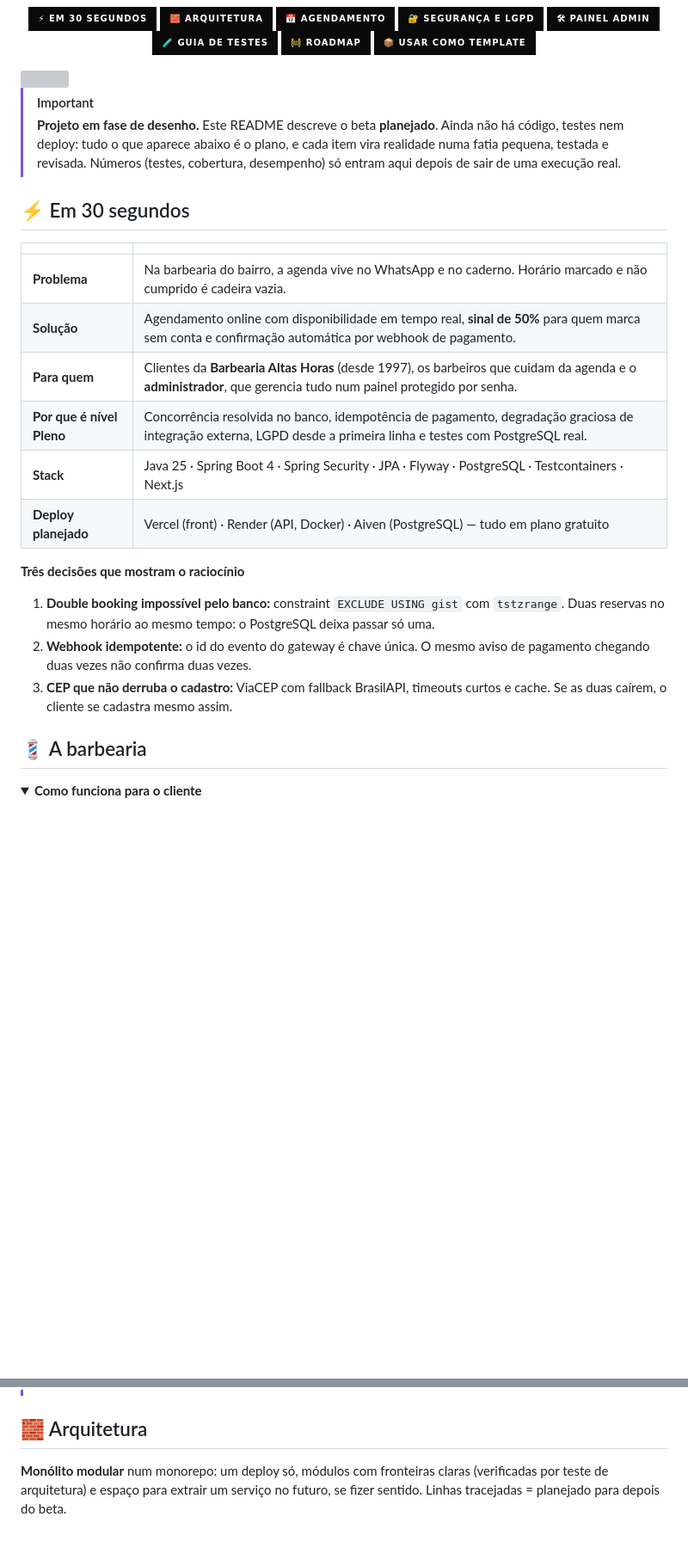
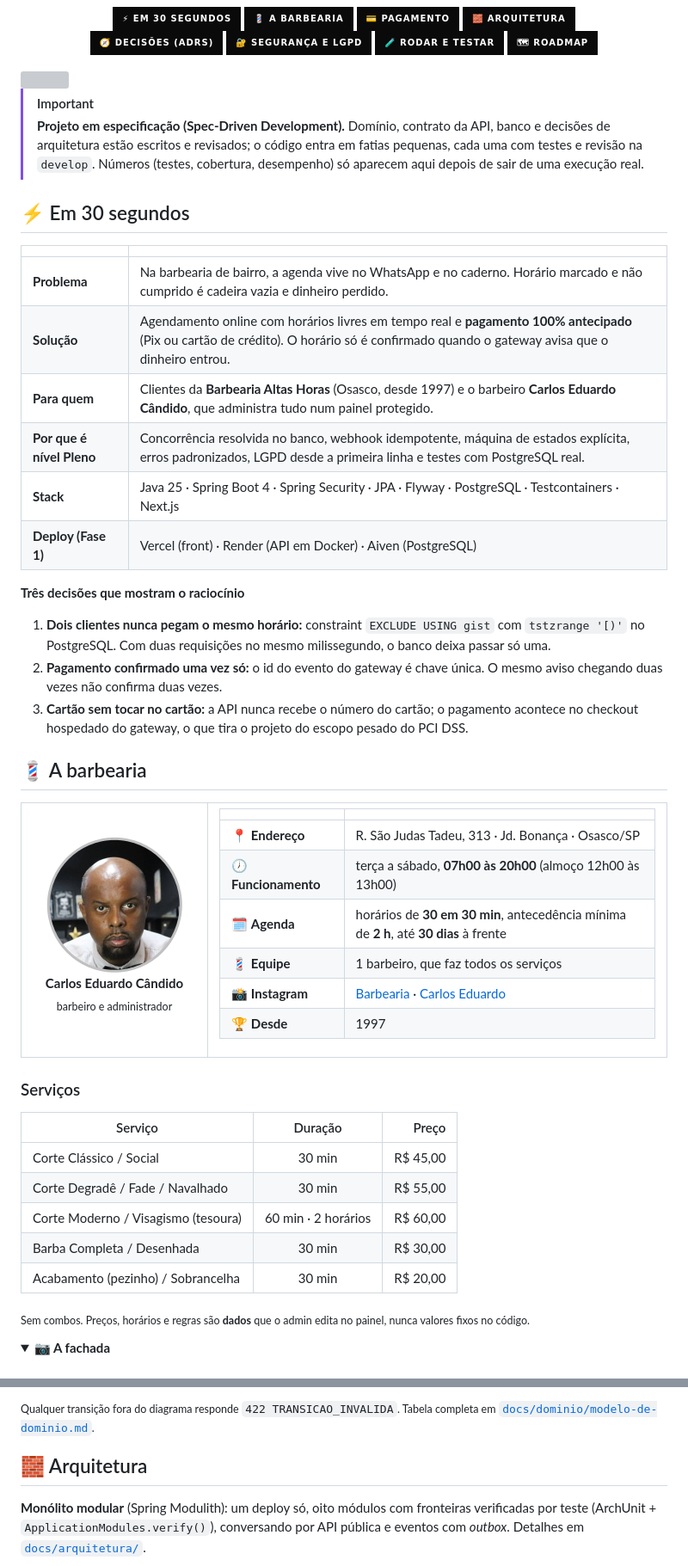
Before and after one commit to k3vinrich4rd/barbearia-altas-horas, a Markdown page: README.md, 2 parts joined by grey strips. Shown at 86% size. Drawn GitHub-style; pictures changed too: docs/assets/eduardo-candido-avatar.png (added); folded sections open; badges without logos; blank space fills up the shorter version; grey boxes are pictures that could not be loaded.

Commit message:
docs(readme): reescreve o README com a barbearia real, checkout 100% e guia de testes enxuto
Co-Authored-By: Claude Opus 5.5 <noreply@anthropic.com>

````diff
--- a/README.md
+++ b/README.md
@@ -19,39 +21,77 @@
 
 [![Em 30 segundos](https://img.shields.io/badge/⚡_Em_30_segundos-0A0A0A?style=for-the-badge)](#-em-30-segundos)
+[![A barbearia](https://img.shields.io/badge/💈_A_barbearia-0A0A0A?style=for-the-badge)](#-a-barbearia)
+[![Pagamento](https://img.shields.io/badge/💳_Pagamento-0A0A0A?style=for-the-badge)](#-pagamento-100-antecipado)
 [![Arquitetura](https://img.shields.io/badge/🧱_Arquitetura-0A0A0A?style=for-the-badge)](#-arquitetura)
-[![Agendamento](https://img.shields.io/badge/📅_Agendamento-0A0A0A?style=for-the-badge)](#-o-agendamento-por-dentro)
+<br/>
+[![Decisões](https://img.shields.io/badge/🧭_Decisões_(ADRs)-0A0A0A?style=for-the-badge)](#-decisões-de-arquitetura-adrs)
 [![Segurança](https://img.shields.io/badge/🔐_Segurança_e_LGPD-0A0A0A?style=for-the-badge)](#-segurança-e-lgpd)
-[![Painel admin](https://img.shields.io/badge/🛠_Painel_admin-0A0A0A?style=for-the-badge)](#-painel-admin)
-[![Testes](https://img.shields.io/badge/🧪_Guia_de_testes-0A0A0A?style=for-the-badge)](#-testes-de-ponta-a-ponta)
-[![Roadmap](https://img.shields.io/badge/🚧_Roadmap-0A0A0A?style=for-the-badge)](#-roadmap-do-beta)
-[![Template](https://img.shields.io/badge/📦_Usar_como_template-0A0A0A?style=for-the-badge)](#-usar-como-template)
+[![Testes](https://img.shields.io/badge/🧪_Rodar_e_testar-0A0A0A?style=for-the-badge)](#-rodar-e-testar)
+[![Roadmap](https://img.shields.io/badge/🗺_Roadmap-0A0A0A?style=for-the-badge)](#-roadmap-em-fatias)
 
 </div>
 
 <img src="docs/assets/divisor.svg" width="100%" alt=""/>
 
 > [!IMPORTANT]
-> **Projeto em fase de desenho.** Este README descreve o beta **planejado**. Ainda não há código, testes nem deploy: tudo o que aparece abaixo é o plano, e cada item vira realidade numa fatia pequena, testada e revisada. Números (testes, cobertura, desempenho) só entram aqui depois de sair de uma execução real.
+> **Projeto em especificação (Spec-Driven Development).** Domínio, contrato da API, banco e decisões de arquitetura estão escritos e revisados; o código entra em fatias pequenas, cada uma com testes e revisão na `develop`. Números (testes, cobertura, desempenho) só aparecem aqui depois de sair de uma execução real.
 
 ## ⚡ Em 30 segundos
 
 | | |
 |---|---|
-| **Problema** | Na barbearia do bairro, a agenda vive no WhatsApp e no caderno. Horário marcado e não cumprido é cadeira vazia. |
-| **Solução** | Agendamento online com disponibilidade em tempo real, **sinal de 50%** para quem marca sem conta e confirmação automática por webhook de pagamento. |
-| **Para quem** | Clientes da **Barbearia Altas Horas** (desde 1997), os barbeiros que cuidam da agenda e o **administrador**, que gerencia tudo num painel protegido por senha. |
-| **Por que é nível Pleno** | Concorrência resolvida no banco, idempotência de pagamento, degradação graciosa de integração externa, LGPD desde a primeira linha e testes com PostgreSQL real. |
+| **Problema** | Na barbearia de bairro, a agenda vive no WhatsApp e no caderno. Horário marcado e não cumprido é cadeira vazia e dinheiro perdido. |
+| **Solução** | Agendamento online com horários livres em tempo real e **pagamento 100% antecipado** (Pix ou cartão de crédito). O horário só é confirmado quando o gateway avisa que o dinheiro entrou. |
+| **Para quem** | Clientes da **Barbearia Altas Horas** (Osasco, desde 1997) e o barbeiro **Carlos Eduardo Cândido**, que administra tudo num painel protegido. |
+| **Por que é nível Pleno** | Concorrência resolvida no banco, webhook idempotente, máquina de estados explícita, erros padronizados, LGPD desde a primeira linha e testes com PostgreSQL real. |
 | **Stack** | Java 25 · Spring Boot 4 · Spring Security · JPA · Flyway · PostgreSQL · Testcontainers · Next.js |
-| **Deploy planejado** | Vercel (front) · Render (API, Docker) · Aiven (PostgreSQL) — tudo em plano gratuito |
+| **Deploy (Fase 1)** | Vercel (front) · Render (API em Docker) · Aiven (PostgreSQL) |
 
 **Três decisões que mostram o raciocínio**
-1. **Double booking impossível pelo banco:** constraint `EXCLUDE USING gist` com `tstzrange`. Duas reservas no mesmo horário ao mesmo tempo: o PostgreSQL deixa passar só uma.
-2. **Webhook idempotente:** o id do evento do gateway é chave única. O mesmo aviso de pagamento chegando duas vezes não confirma duas vezes.
-3. **CEP que não derruba o cadastro:** ViaCEP com fallback BrasilAPI, timeouts curtos e cache. Se as duas caírem, o cliente se cadastra mesmo assim.
+1. **Dois clientes nunca pegam o mesmo horário:** constraint `EXCLUDE USING gist` com `tstzrange '[)'` no PostgreSQL. Com duas requisições no mesmo milissegundo, o banco deixa passar só uma.
+2. **Pagamento confirmado uma vez só:** o id do evento do gateway é chave única. O mesmo aviso chegando duas vezes não confirma duas vezes.
+3. **Cartão sem tocar no cartão:** a API nunca recebe o número do cartão; o pagamento acontece no checkout hospedado do gateway, o que tira o projeto do escopo pesado do PCI DSS.
 
 ## 💈 A barbearia
 
-<details open>
-<summary><b>Como funciona para o cliente</b></summary>
+<table>
+<tr>
+<td width="190" align="center" valign="top">
+
+<img src="docs/assets/eduardo-candido-avatar.png" width="160" alt="Foto de Carlos Eduardo Cândido, barbeiro da Altas Horas, de camisa listrada e gravata borboleta preta"/>
+
+**Carlos Eduardo Cândido**<br/>
+<sub>barbeiro e administrador</sub>
+
+</td>
+<td valign="top">
+
+| | |
+|---|---|
+| 📍 **Endereço** | R. São Judas Tadeu, 313 · Jd. Bonança · Osasco/SP |
+| 🕖 **Funcionamento** | terça a sábado, **07h00 às 20h00** (almoço 12h00 às 13h00) |
+| 🗓 **Agenda** | horários de **30 em 30 min**, antecedência mínima de **2 h**, até **30 dias** à frente |
+| 💈 **Equipe** | 1 barbeiro, que faz todos os serviços |
+| 📸 **Instagram** | [Barbearia](https://instagram.com) · [Carlos Eduardo](https://instagram.com) |
+| 🏆 **Desde** | 1997 |
+
+</td>
+</tr>
+</table>
+
+### Serviços
+
+| Serviço | Duração | Preço |
+|---|:-:|--:|
+| Corte Clássico / Social | 30 min | R$ 45,00 |
+| Corte Degradê / Fade / Navalhado | 30 min | R$ 55,00 |
+| Corte Moderno / Visagismo (tesoura) | 60 min · 2 horários | R$ 60,00 |
+| Barba Completa / Desenhada | 30 min | R$ 30,00 |
+| Acabamento (pezinho) / Sobrancelha | 30 min | R$ 20,00 |
+
+<sub>Sem combos. Preços, horários e regras são **dados** que o admin edita no painel, nunca valores fixos no código.</sub>
+
+<details>
+<summary><b>📷 A fachada</b></summary>
 
 <br/>
@@ -84,7 +175,8 @@
+<sub>Qualquer transição fora do diagrama responde `422 TRANSICAO_INVALIDA`. Tabela completa em [`docs/dominio/modelo-de-dominio.md`](docs/dominio/modelo-de-dominio.md#2-máquina-de-estados).</sub>
 
 ## 🧱 Arquitetura
 
-**Monólito modular** num monorepo: um deploy só, módulos com fronteiras claras (verificadas por teste de arquitetura) e espaço para extrair um serviço no futuro, se fizer sentido. Linhas tracejadas = planejado para depois do beta.
+**Monólito modular** (Spring Modulith): um deploy só, oito módulos com fronteiras verificadas por teste (ArchUnit + `ApplicationModules.verify()`), conversando por API pública e eventos com *outbox*. Detalhes em [`docs/arquitetura/`](docs/arquitetura/README.md).
 
 ```mermaid
 %%{init: {'theme':'base','themeVariables':{'primaryColor':'#0A0A0A','primaryTextColor':'#FFFFFF','primaryBorderColor':'#C0C0C0','lineColor':'#8A8A8A','secondaryColor':'#1F1F1F','tertiaryColor':'#2B2B2B','clusterBkg':'#141414','clusterBorder':'#8A8A8A','edgeLabelBackground':'#1F1F1F','fontFamily':'Helvetica, Arial, sans-serif'}}}%%
````
Also changed, not shown: other parts of README.md (+180 -279 lines), docs/guia-testes.md (added, +108 -0 lines), docs/assets/eduardo-candido.jpg (added), docs/assets/fachada.jpg (added), 1 other file.
